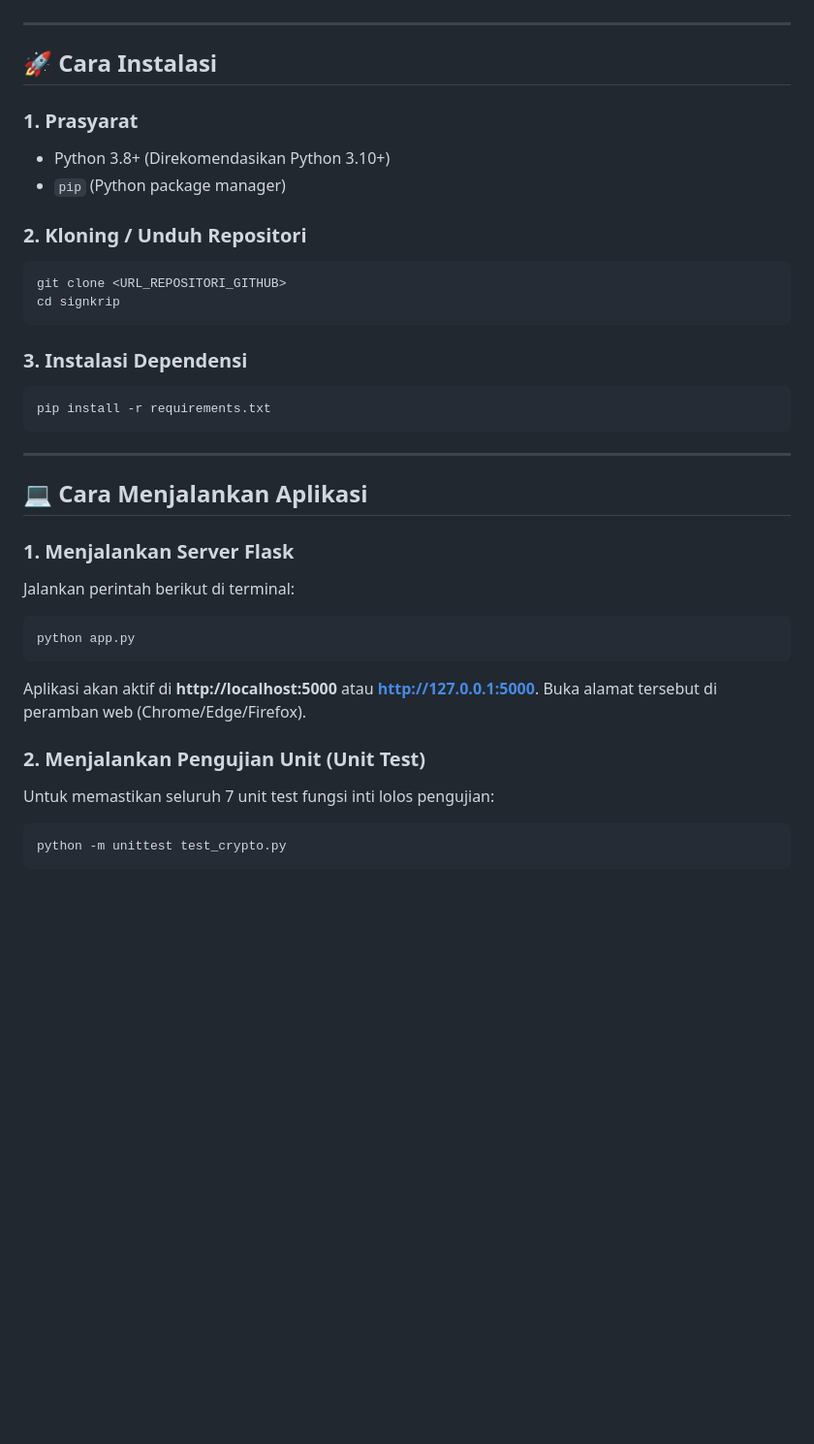
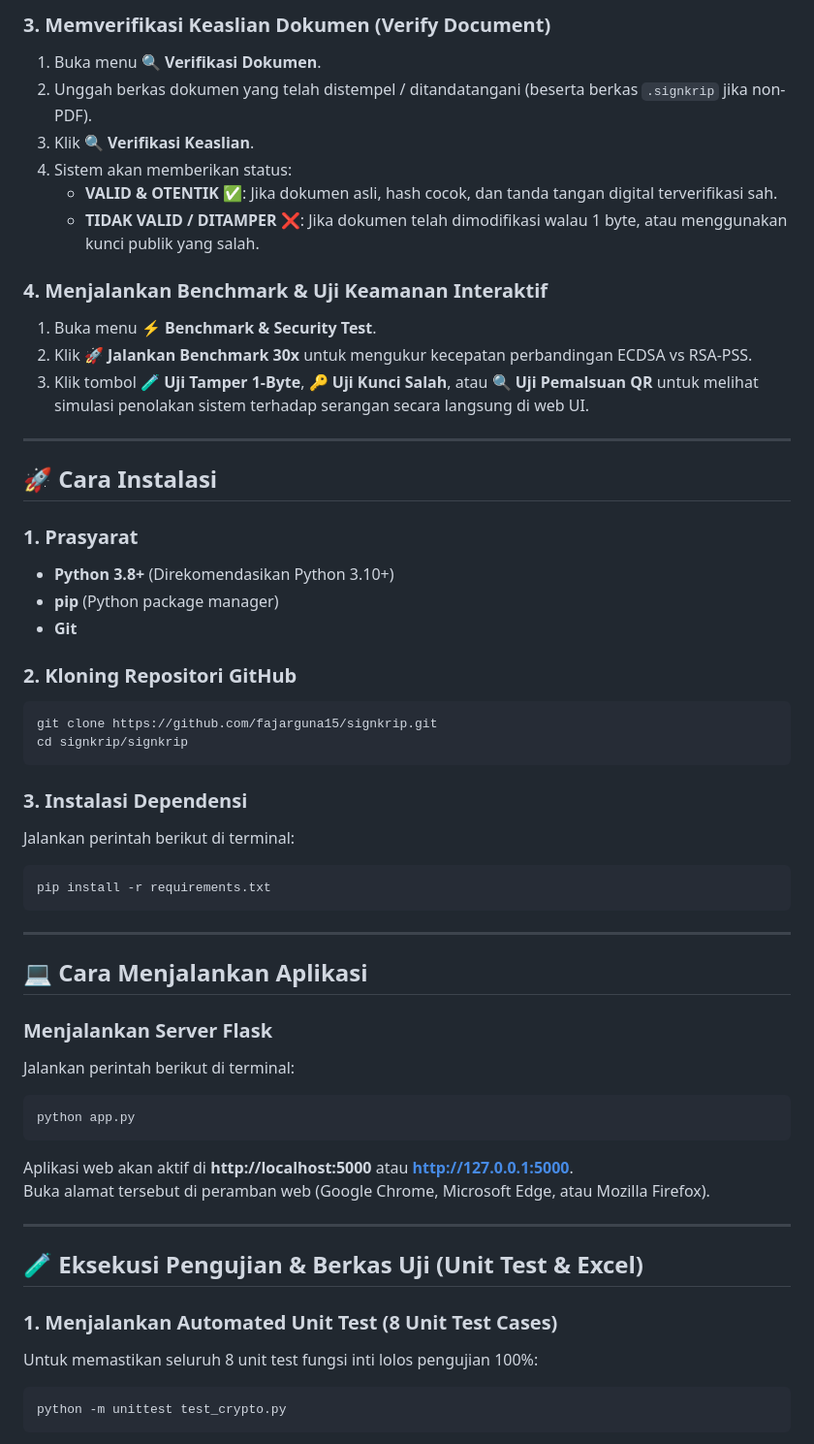
Before and after one commit to fajarguna15/signkrip, a Markdown page: signkrip/README.md, the part around one of its changes. Shown at 97% size. Rendered like a GitHub page; blank space fills up the shorter version.

````diff
--- a/signkrip/README.md
+++ b/signkrip/README.md
@@ -25,19 +50,33 @@ SignKrip dirancang untuk menjamin otentisitas, integritas, dan anti-penyangkalan
+### 3. Memverifikasi Keaslian Dokumen (Verify Document)
+1. Buka menu **🔍 Verifikasi Dokumen**.
+2. Unggah berkas dokumen yang telah distempel / ditandatangani (beserta berkas `.signkrip` jika non-PDF).
+3. Klik **🔍 Verifikasi Keaslian**.
+4. Sistem akan memberikan status:
+   * **VALID & OTENTIK ✅**: Jika dokumen asli, hash cocok, dan tanda tangan digital terverifikasi sah.
+   * **TIDAK VALID / DITAMPER ❌**: Jika dokumen telah dimodifikasi walau 1 byte, atau menggunakan kunci publik yang salah.
+
+### 4. Menjalankan Benchmark & Uji Keamanan Interaktif
+1. Buka menu **⚡ Benchmark & Security Test**.
+2. Klik **🚀 Jalankan Benchmark 30x** untuk mengukur kecepatan perbandingan ECDSA vs RSA-PSS.
+3. Klik tombol **🧪 Uji Tamper 1-Byte**, **🔑 Uji Kunci Salah**, atau **🔍 Uji Pemalsuan QR** untuk melihat simulasi penolakan sistem terhadap serangan secara langsung di web UI.
 
 ---
 
 ## 🚀 Cara Instalasi
 
 ### 1. Prasyarat
-* Python 3.8+ (Direkomendasikan Python 3.10+)
-* `pip` (Python package manager)
+* **Python 3.8+** (Direkomendasikan Python 3.10+)
+* **pip** (Python package manager)
+* **Git**
 
-### 2. Kloning / Unduh Repositori
+### 2. Kloning Repositori GitHub
 ```bash
-git clone <URL_REPOSITORI_GITHUB>
-cd signkrip
+git clone https://github.com/fajarguna15/signkrip.git
+cd signkrip/signkrip
 ```
 
 ### 3. Instalasi Dependensi
+Jalankan perintah berikut di terminal:
 ```bash
 pip install -r requirements.txt
 ```
@@ -46,16 +85,20 @@ pip install -r requirements.txt
 
 ## 💻 Cara Menjalankan Aplikasi
 
-### 1. Menjalankan Server Flask
+### Menjalankan Server Flask
 Jalankan perintah berikut di terminal:
 ```bash
 python app.py
 ```
-Aplikasi akan aktif di **http://localhost:5000** atau **http://127.0.0.1:5000**.
-Buka alamat tersebut di peramban web (Chrome/Edge/Firefox).
+Aplikasi web akan aktif di **http://localhost:5000** atau **http://127.0.0.1:5000**.
+Buka alamat tersebut di peramban web (Google Chrome, Microsoft Edge, atau Mozilla Firefox).
 
-### 2. Menjalankan Pengujian Unit (Unit Test)
-Untuk memastikan seluruh 7 unit test fungsi inti lolos pengujian:
+---
+
+## 🧪 Eksekusi Pengujian & Berkas Uji (Unit Test & Excel)
+
+### 1. Menjalankan Automated Unit Test (8 Unit Test Cases)
+Untuk memastikan seluruh 8 unit test fungsi inti lolos pengujian 100%:
 ```bash
 python -m unittest test_crypto.py
 ```
````
Also changed, not shown: other parts of signkrip/README.md (+61 -42 lines).
